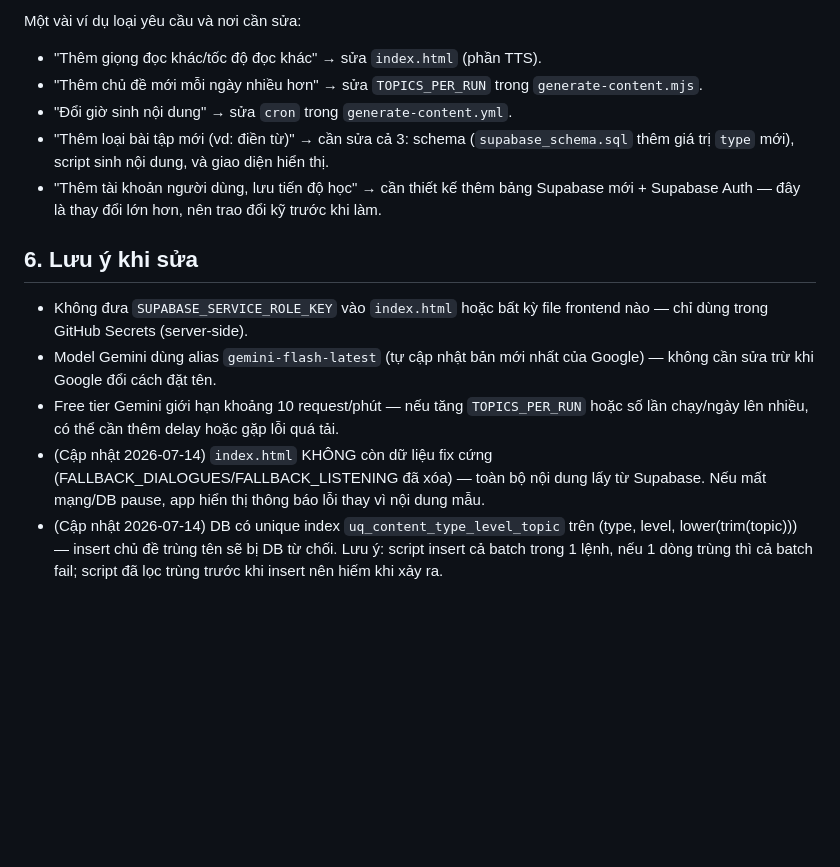
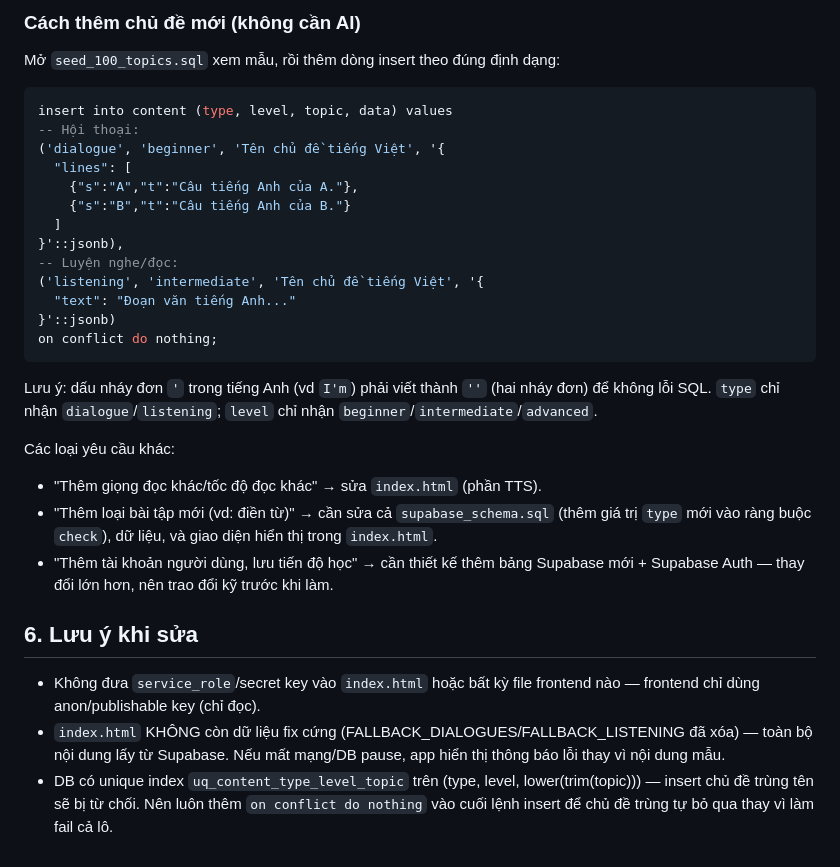
Before and after one commit to Nhung1012/english-practice-app, a Markdown page: HUONG_DAN_PHAT_TRIEN_TIEP.md, the part around one of its changes. Drawn GitHub-style; blank space fills up the shorter version.

Commit message:
Update guide docs: remove auto-generate job, document seed SQL workflow

````diff
--- a/HUONG_DAN_PHAT_TRIEN_TIEP.md
+++ b/HUONG_DAN_PHAT_TRIEN_TIEP.md
@@ -46,16 +46,34 @@ Cách đơn giản nhất: **nói với tôi bạn muốn thêm/đổi gì**, t
 
-Một vài ví dụ loại yêu cầu và nơi cần sửa:
+### Cách thêm chủ đề mới (không cần AI)
+
+Mở `seed_100_topics.sql` xem mẫu, rồi thêm dòng insert theo đúng định dạng:
+
+```sql
+insert into content (type, level, topic, data) values
+-- Hội thoại:
+('dialogue', 'beginner', 'Tên chủ đề tiếng Việt', '{
+  "lines": [
+    {"s":"A","t":"Câu tiếng Anh của A."},
+    {"s":"B","t":"Câu tiếng Anh của B."}
+  ]
+}'::jsonb),
+-- Luyện nghe/đọc:
+('listening', 'intermediate', 'Tên chủ đề tiếng Việt', '{
+  "text": "Đoạn văn tiếng Anh..."
+}'::jsonb)
+on conflict do nothing;
+```
+
+Lưu ý: dấu nháy đơn `'` trong tiếng Anh (vd `I'm`) phải viết thành `''` (hai nháy đơn) để không lỗi SQL. `type` chỉ nhận `dialogue`/`listening`; `level` chỉ nhận `beginner`/`intermediate`/`advanced`.
+
+Các loại yêu cầu khác:
 
 - "Thêm giọng đọc khác/tốc độ đọc khác" → sửa `index.html` (phần TTS).
-- "Thêm chủ đề mới mỗi ngày nhiều hơn" → sửa `TOPICS_PER_RUN` trong `generate-content.mjs`.
-- "Đổi giờ sinh nội dung" → sửa `cron` trong `generate-content.yml`.
-- "Thêm loại bài tập mới (vd: điền từ)" → cần sửa cả 3: schema (`supabase_schema.sql` thêm giá trị `type` mới), script sinh nội dung, và giao diện hiển thị.
-- "Thêm tài khoản người dùng, lưu tiến độ học" → cần thiết kế thêm bảng Supabase mới + Supabase Auth — đây là thay đổi lớn hơn, nên trao đổi kỹ trước khi làm.
+- "Thêm loại bài tập mới (vd: điền từ)" → cần sửa cả `supabase_schema.sql` (thêm giá trị `type` mới vào ràng buộc `check`), dữ liệu, và giao diện hiển thị trong `index.html`.
+- "Thêm tài khoản người dùng, lưu tiến độ học" → cần thiết kế thêm bảng Supabase mới + Supabase Auth — thay đổi lớn hơn, nên trao đổi kỹ trước khi làm.
 
 ## 6. Lưu ý khi sửa
 
-- Không đưa `SUPABASE_SERVICE_ROLE_KEY` vào `index.html` hoặc bất kỳ file frontend nào — chỉ dùng trong GitHub Secrets (server-side).
-- Model Gemini dùng alias `gemini-flash-latest` (tự cập nhật bản mới nhất của Google) — không cần sửa trừ khi Google đổi cách đặt tên.
-- Free tier Gemini giới hạn khoảng 10 request/phút — nếu tăng `TOPICS_PER_RUN` hoặc số lần chạy/ngày lên nhiều, có thể cần thêm delay hoặc gặp lỗi quá tải.
-- (Cập nhật 2026-07-14) `index.html` KHÔNG còn dữ liệu fix cứng (FALLBACK_DIALOGUES/FALLBACK_LISTENING đã xóa) — toàn bộ nội dung lấy từ Supabase. Nếu mất mạng/DB pause, app hiển thị thông báo lỗi thay vì nội dung mẫu.
-- (Cập nhật 2026-07-14) DB có unique index `uq_content_type_level_topic` trên (type, level, lower(trim(topic))) — insert chủ đề trùng tên sẽ bị DB từ chối. Lưu ý: script insert cả batch trong 1 lệnh, nếu 1 dòng trùng thì cả batch fail; script đã lọc trùng trước khi insert nên hiếm khi xảy ra.
+- Không đưa `service_role`/secret key vào `index.html` hoặc bất kỳ file frontend nào — frontend chỉ dùng anon/publishable key (chỉ đọc).
+- `index.html` KHÔNG còn dữ liệu fix cứng (FALLBACK_DIALOGUES/FALLBACK_LISTENING đã xóa) — toàn bộ nội dung lấy từ Supabase. Nếu mất mạng/DB pause, app hiển thị thông báo lỗi thay vì nội dung mẫu.
+- DB có unique index `uq_content_type_level_topic` trên (type, level, lower(trim(topic))) — insert chủ đề trùng tên sẽ bị từ chối. Nên luôn thêm `on conflict do nothing` vào cuối lệnh insert để chủ đề trùng tự bỏ qua thay vì làm fail cả lô.
````
Also changed, not shown: other parts of HUONG_DAN_PHAT_TRIEN_TIEP.md (+15 -15 lines), HUONG_DAN_SETUP.md (added, +65 -0 lines).
